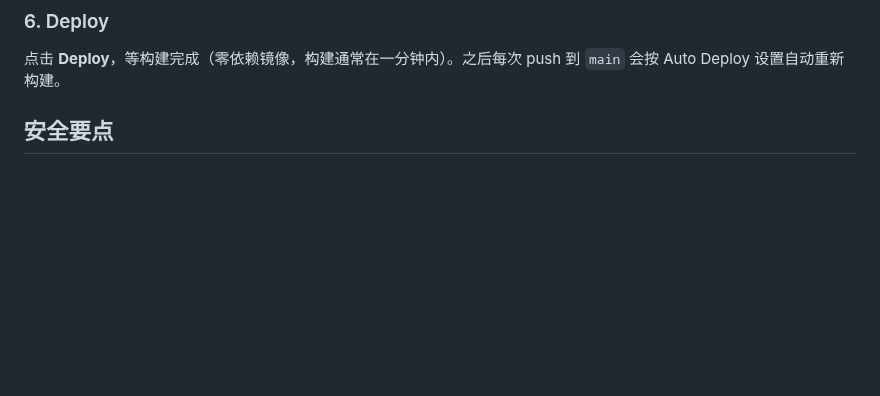
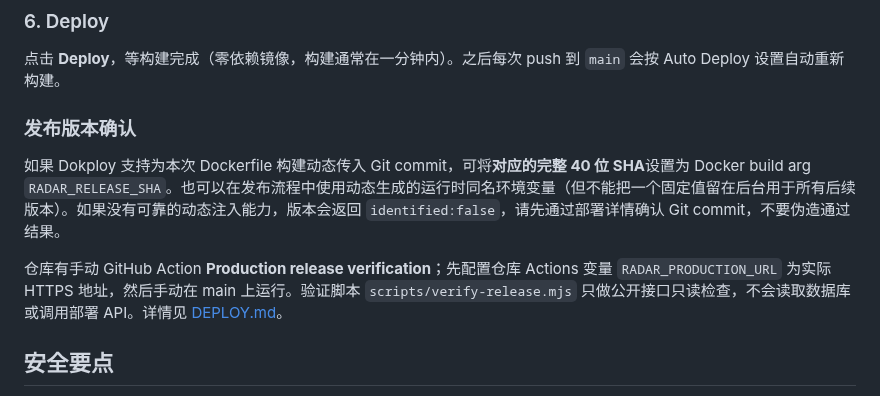
Before and after one commit to CavinHuang/opportunity-radar, a Markdown page: docs/DOKPLOY.md, the part around the change. GitHub-like rendering; blank space fills up the shorter version.

Commit message:
docs: exact Dokploy release identity requirements and limitations

```diff
--- a/docs/DOKPLOY.md
+++ b/docs/DOKPLOY.md
@@ -86,6 +86,13 @@ Dokploy → Domain → 添加你的域名 → 勾选 HTTPS（Let's Encrypt 自
 
 点击 **Deploy**，等构建完成（零依赖镜像，构建通常在一分钟内）。之后每次 push 到 `main` 会按 Auto Deploy 设置自动重新构建。
 
+
+### 发布版本确认
+
+如果 Dokploy 支持为本次 Dockerfile 构建动态传入 Git commit，可将**对应的完整 40 位 SHA**设置为 Docker build arg `RADAR_RELEASE_SHA`。也可以在发布流程中使用动态生成的运行时同名环境变量（但不能把一个固定值留在后台用于所有后续版本）。如果没有可靠的动态注入能力，版本会返回 `identified:false`，请先通过部署详情确认 Git commit，不要伪造通过结果。
+
+仓库有手动 GitHub Action **Production release verification**；先配置仓库 Actions 变量 `RADAR_PRODUCTION_URL` 为实际 HTTPS 地址，然后手动在 main 上运行。验证脚本 `scripts/verify-release.mjs` 只做公开接口只读检查，不会读取数据库或调用部署 API。详情见 [DEPLOY.md](DEPLOY.md)。
+
 ## 安全要点
 
 - `RADAR_OWNER_TOKEN` 用强随机值（`openssl rand -hex 24`）；泄露即等于交出全部数据与管理权限。
```
